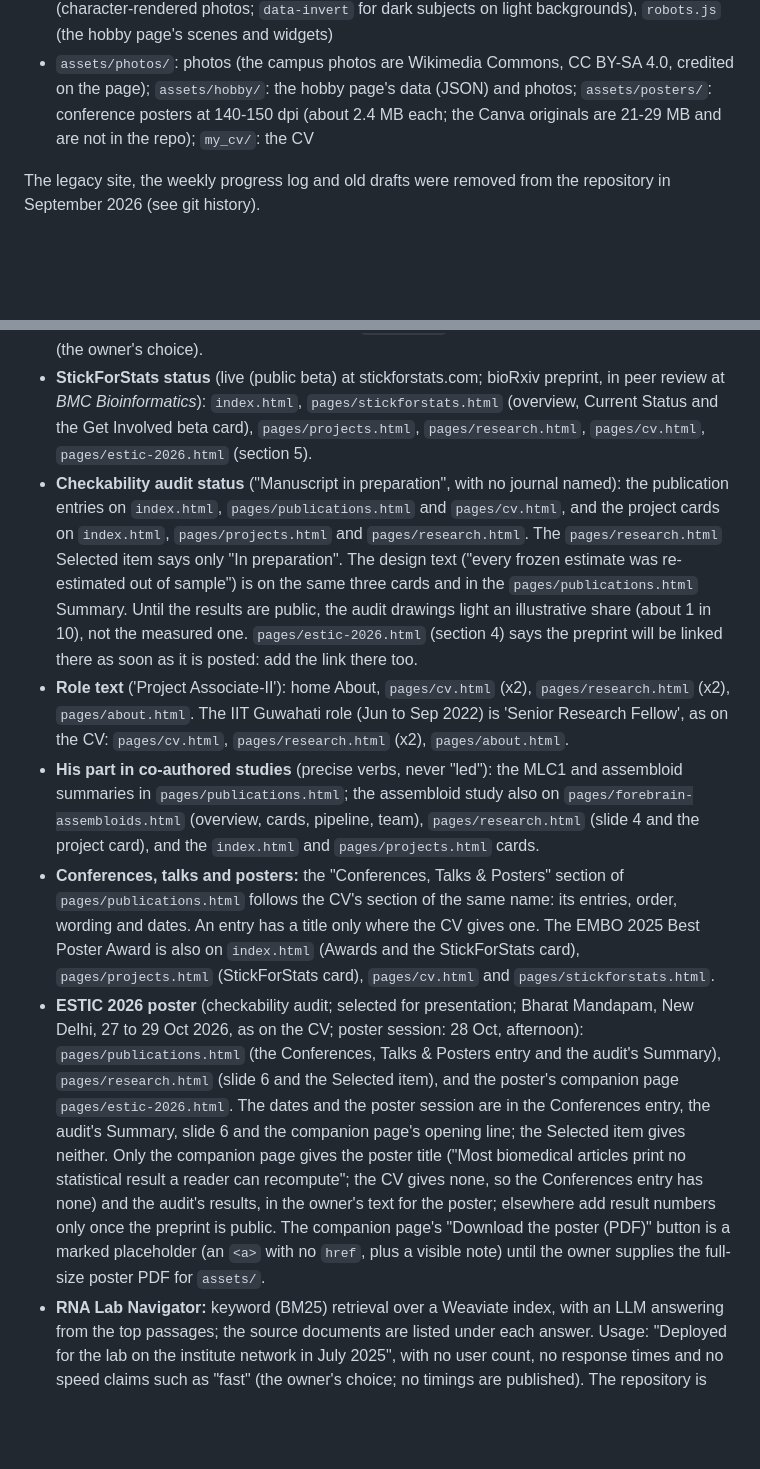
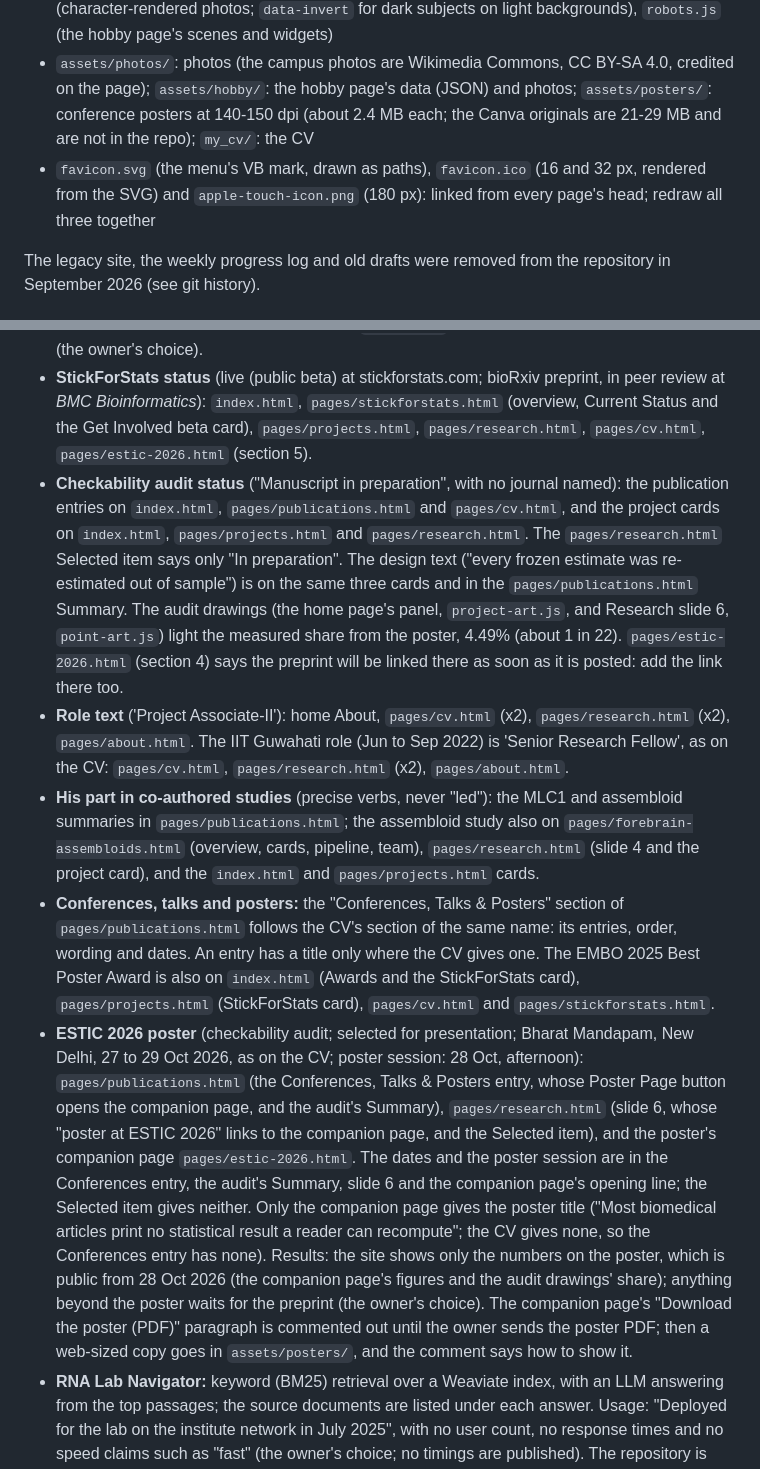
Before and after one commit to visvikbharti/visvikbharti.github.io, a Markdown page: CLAUDE.md, 2 parts joined by grey strips. Drawn GitHub-style; blank space fills up the shorter version.

Commit message:
CLAUDE.md: the poster's numbers, the hidden download, the new links, the favicon
Co-Authored-By: Claude Opus 5.5 <noreply@anthropic.com>

```diff
--- a/CLAUDE.md
+++ b/CLAUDE.md
@@ -12,6 +12,7 @@ Vishal Bharti's personal academic portfolio, deployed with GitHub Pages at https
 - `css/`: `vars.css` (design tokens), `style.css` (shared components), plus one stylesheet per subpage family (`project.css` for the 7 project pages, `publications.css`, `research.css`, `cv.css`, `about.css`, `projects.css`, `hobby.css`, `estic.css`)
 - `js/`: `main.js` (GSAP scroll logic, counters, headline decode, HUD clock; on subpages also the scroll reveal), `hero-cells.js` (hero canvas), `project-art.js` (the character drawings: home-page project panels, the About story, the Publications timeline), `point-art.js` (the moving point drawings: the Research stage and the project-page heroes), `ascii-photo.js` (character-rendered photos; `data-invert` for dark subjects on light backgrounds), `robots.js` (the hobby page's scenes and widgets)
 - `assets/photos/`: photos (the campus photos are Wikimedia Commons, CC BY-SA 4.0, credited on the page); `assets/hobby/`: the hobby page's data (JSON) and photos; `assets/posters/`: conference posters at 140-150 dpi (about 2.4 MB each; the Canva originals are 21-29 MB and are not in the repo); `my_cv/`: the CV
+- `favicon.svg` (the menu's VB mark, drawn as paths), `favicon.ico` (16 and 32 px, rendered from the SVG) and `apple-touch-icon.png` (180 px): linked from every page's head; redraw all three together
 
 The legacy site, the weekly progress log and old drafts were removed from the repository in September 2026 (see git history).
 
@@ -55,11 +56,11 @@ There is no build step, so some facts are repeated. Update every copy together:
 - **Publication list:** `index.html`, `pages/publications.html` (cards plus the inline JS `citations` object). `pages/research.html` has three Selected items and `pages/cv.html` the first-author subset. Authoritative data is in `_handover/pubs_authoritative.json`.
 - **Publication and project counts:** only the `index.html` stats strip. No other page shows counts (the owner's choice).
 - **StickForStats status** (live (public beta) at stickforstats.com; bioRxiv preprint, in peer review at *BMC Bioinformatics*): `index.html`, `pages/stickforstats.html` (overview, Current Status and the Get Involved beta card), `pages/projects.html`, `pages/research.html`, `pages/cv.html`, `pages/estic-2026.html` (section 5).
-- **Checkability audit status** ("Manuscript in preparation", with no journal named): the publication entries on `index.html`, `pages/publications.html` and `pages/cv.html`, and the project cards on `index.html`, `pages/projects.html` and `pages/research.html`. The `pages/research.html` Selected item says only "In preparation". The design text ("every frozen estimate was re-estimated out of sample") is on the same three cards and in the `pages/publications.html` Summary. Until the results are public, the audit drawings light an illustrative share (about 1 in 10), not the measured one. `pages/estic-2026.html` (section 4) says the preprint will be linked there as soon as it is posted: add the link there too.
+- **Checkability audit status** ("Manuscript in preparation", with no journal named): the publication entries on `index.html`, `pages/publications.html` and `pages/cv.html`, and the project cards on `index.html`, `pages/projects.html` and `pages/research.html`. The `pages/research.html` Selected item says only "In preparation". The design text ("every frozen estimate was re-estimated out of sample") is on the same three cards and in the `pages/publications.html` Summary. The audit drawings (the home page's panel, `project-art.js`, and Research slide 6, `point-art.js`) light the measured share from the poster, 4.49% (about 1 in 22). `pages/estic-2026.html` (section 4) says the preprint will be linked there as soon as it is posted: add the link there too.
 - **Role text** ('Project Associate-II'): home About, `pages/cv.html` (x2), `pages/research.html` (x2), `pages/about.html`. The IIT Guwahati role (Jun to Sep 2022) is 'Senior Research Fellow', as on the CV: `pages/cv.html`, `pages/research.html` (x2), `pages/about.html`.
 - **His part in co-authored studies** (precise verbs, never "led"): the MLC1 and assembloid summaries in `pages/publications.html`; the assembloid study also on `pages/forebrain-assembloids.html` (overview, cards, pipeline, team), `pages/research.html` (slide 4 and the project card), and the `index.html` and `pages/projects.html` cards.
 - **Conferences, talks and posters:** the "Conferences, Talks & Posters" section of `pages/publications.html` follows the CV's section of the same name: its entries, order, wording and dates. An entry has a title only where the CV gives one. The EMBO 2025 Best Poster Award is also on `index.html` (Awards and the StickForStats card), `pages/projects.html` (StickForStats card), `pages/cv.html` and `pages/stickforstats.html`.
-- **ESTIC 2026 poster** (checkability audit; selected for presentation; Bharat Mandapam, New Delhi, 27 to 29 Oct 2026, as on the CV; poster session: 28 Oct, afternoon): `pages/publications.html` (the Conferences, Talks & Posters entry and the audit's Summary), `pages/research.html` (slide 6 and the Selected item), and the poster's companion page `pages/estic-2026.html`. The dates and the poster session are in the Conferences entry, the audit's Summary, slide 6 and the companion page's opening line; the Selected item gives neither. Only the companion page gives the poster title ("Most biomedical articles print no statistical result a reader can recompute"; the CV gives none, so the Conferences entry has none) and the audit's results, in the owner's text for the poster; elsewhere add result numbers only once the preprint is public. The companion page's "Download the poster (PDF)" button is a marked placeholder (an `<a>` with no `href`, plus a visible note) until the owner supplies the full-size poster PDF for `assets/`.
+- **ESTIC 2026 poster** (checkability audit; selected for presentation; Bharat Mandapam, New Delhi, 27 to 29 Oct 2026, as on the CV; poster session: 28 Oct, afternoon): `pages/publications.html` (the Conferences, Talks & Posters entry, whose Poster Page button opens the companion page, and the audit's Summary), `pages/research.html` (slide 6, whose "poster at ESTIC 2026" links to the companion page, and the Selected item), and the poster's companion page `pages/estic-2026.html`. The dates and the poster session are in the Conferences entry, the audit's Summary, slide 6 and the companion page's opening line; the Selected item gives neither. Only the companion page gives the poster title ("Most biomedical articles print no statistical result a reader can recompute"; the CV gives none, so the Conferences entry has none). Results: the site shows only the numbers on the poster, which is public from 28 Oct 2026 (the companion page's figures and the audit drawings' share); anything beyond the poster waits for the preprint (the owner's choice). The companion page's "Download the poster (PDF)" paragraph is commented out until the owner sends the poster PDF; then a web-sized copy goes in `assets/posters/`, and the comment says how to show it.
 - **RNA Lab Navigator:** keyword (BM25) retrieval over a Weaviate index, with an LLM answering from the top passages; the source documents are listed under each answer. Usage: "Deployed for the lab on the institute network in July 2025", with no user count, no response times and no speed claims such as "fast" (the owner's choice; no timings are published). The repository is private, so there is no GitHub link. The card text is on `index.html`, `pages/projects.html`, `pages/research.html` and `pages/cv.html`. `pages/rna-lab-navigator.html` follows the lab's code as of June 2025: OpenAI GPT-4o, the top 4 passages, at most 3 sources listed; no hybrid or semantic search, no embeddings used for answering, no reranking, no per-statement citations, and no database named (the code uses SQLite; the July 2025 deployment also ran a PostgreSQL container). Its Next Steps section lists the public demo's planned changes, from the demo's roadmap: hybrid retrieval with a local embedding model, declining when the documents don't support an answer, citations tied to statements, and a model comparison, each measured on the 60-question test set.
 - **Hobby robots** (`pages/hobby.html`): the numbers come from github.com/visvikbharti/Interstellar-TARS-robot-project and github.com/visvikbharti/micro-agile-robot-2026 (gait, tests, engine agreement, costs); the Projects page "Outside the Lab" block summarises them. If a simulation changes, re-export the JSON and update the text.
 - **CV:** `my_cv/Vishal_Bharti_CV.pdf`, with a copy at the old address `my_cv/Vishal-Bharti-Resume-Updated-Sep-2025.pdf` so old links keep working. Replace both.
```
